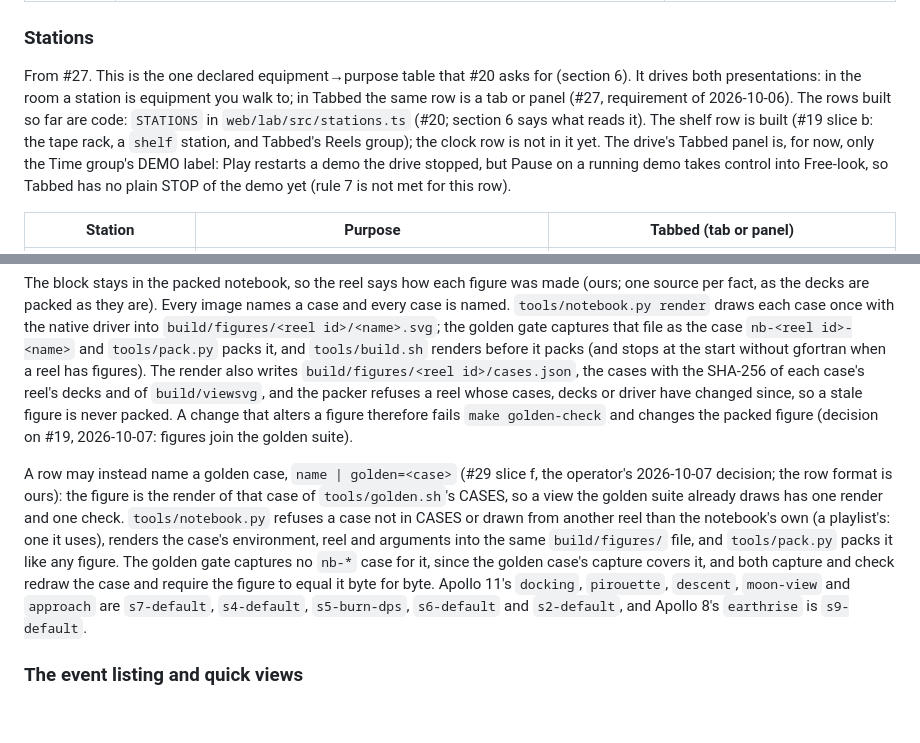
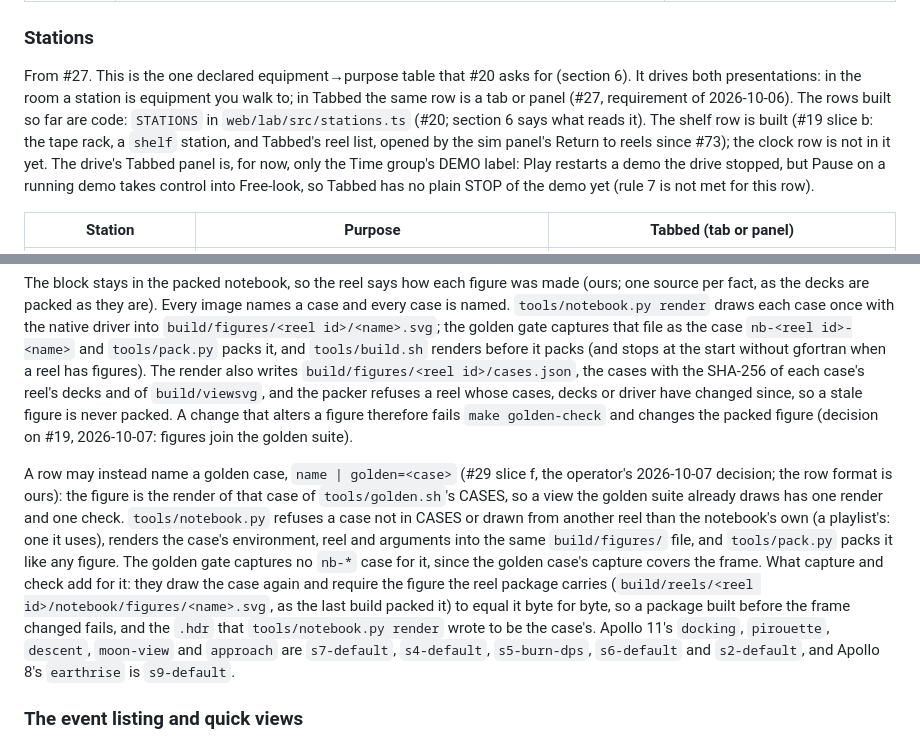
Before and after one commit to aaronsb/view1108, a Markdown page: docs/systems-model.md, 2 parts joined by grey strips. Rendered like a GitHub page; blank space fills up the shorter version.

```diff
--- a/docs/systems-model.md
+++ b/docs/systems-model.md
@@ -18,7 +18,7 @@ What the viewer meets, from the outside in. The layers and the station table are
 
 ### Stations
 
-From #27. This is the one declared equipment→purpose table that #20 asks for (section 6). It drives both presentations: in the room a station is equipment you walk to; in Tabbed the same row is a tab or panel (#27, requirement of 2026-10-06). The rows built so far are code: `STATIONS` in `web/lab/src/stations.ts` (#20; section 6 says what reads it). The shelf row is built (#19 slice b: the tape rack, a `shelf` station, and Tabbed's Reels group); the clock row is not in it yet. The drive's Tabbed panel is, for now, only the Time group's DEMO label: Play restarts a demo the drive stopped, but Pause on a running demo takes control into Free-look, so Tabbed has no plain STOP of the demo yet (rule 7 is not met for this row).
+From #27. This is the one declared equipment→purpose table that #20 asks for (section 6). It drives both presentations: in the room a station is equipment you walk to; in Tabbed the same row is a tab or panel (#27, requirement of 2026-10-06). The rows built so far are code: `STATIONS` in `web/lab/src/stations.ts` (#20; section 6 says what reads it). The shelf row is built (#19 slice b: the tape rack, a `shelf` station, and Tabbed's reel list, opened by the sim panel's Return to reels since #73); the clock row is not in it yet. The drive's Tabbed panel is, for now, only the Time group's DEMO label: Play restarts a demo the drive stopped, but Pause on a running demo takes control into Free-look, so Tabbed has no plain STOP of the demo yet (rule 7 is not met for this row).
 
 | Station | Purpose | Tabbed (tab or panel) |
 |---|---|---|
@@ -203,7 +203,7 @@ descent    | VIEW_LABLV=2 | apollo11-asflown | 5 369600
 
 The block stays in the packed notebook, so the reel says how each figure was made (ours; one source per fact, as the decks are packed as they are). Every image names a case and every case is named. `tools/notebook.py render` draws each case once with the native driver into `build/figures/<reel id>/<name>.svg`; the golden gate captures that file as the case `nb-<reel id>-<name>` and `tools/pack.py` packs it, and `tools/build.sh` renders before it packs (and stops at the start without gfortran when a reel has figures). The render also writes `build/figures/<reel id>/cases.json`, the cases with the SHA-256 of each case's reel's decks and of `build/viewsvg`, and the packer refuses a reel whose cases, decks or driver have changed since, so a stale figure is never packed. A change that alters a figure therefore fails `make golden-check` and changes the packed figure (decision on #19, 2026-10-07: figures join the golden suite).
 
-A row may instead name a golden case, `name | golden=<case>` (#29 slice f, the operator's 2026-10-07 decision; the row format is ours): the figure is the render of that case of `tools/golden.sh`'s CASES, so a view the golden suite already draws has one render and one check. `tools/notebook.py` refuses a case not in CASES or drawn from another reel than the notebook's own (a playlist's: one it uses), renders the case's environment, reel and arguments into the same `build/figures/` file, and `tools/pack.py` packs it like any figure. The golden gate captures no `nb-*` case for it, since the golden case's capture covers it, and both capture and check redraw the case and require the figure to equal it byte for byte. Apollo 11's `docking`, `pirouette`, `descent`, `moon-view` and `approach` are `s7-default`, `s4-default`, `s5-burn-dps`, `s6-default` and `s2-default`, and Apollo 8's `earthrise` is `s9-default`.
+A row may instead name a golden case, `name | golden=<case>` (#29 slice f, the operator's 2026-10-07 decision; the row format is ours): the figure is the render of that case of `tools/golden.sh`'s CASES, so a view the golden suite already draws has one render and one check. `tools/notebook.py` refuses a case not in CASES or drawn from another reel than the notebook's own (a playlist's: one it uses), renders the case's environment, reel and arguments into the same `build/figures/` file, and `tools/pack.py` packs it like any figure. The golden gate captures no `nb-*` case for it, since the golden case's capture covers the frame. What capture and check add for it: they draw the case again and require the figure the reel package carries (`build/reels/<reel id>/notebook/figures/<name>.svg`, as the last build packed it) to equal it byte for byte, so a package built before the frame changed fails, and the `.hdr` that `tools/notebook.py render` wrote to be the case's. Apollo 11's `docking`, `pirouette`, `descent`, `moon-view` and `approach` are `s7-default`, `s4-default`, `s5-burn-dps`, `s6-default` and `s2-default`, and Apollo 8's `earthrise` is `s9-default`.
 
 ### The event listing and quick views
 
```
Also changed, not shown: other parts of docs/systems-model.md (+3 -3 lines), CLAUDE.md (+3 -3 lines), docs/modes.md (+2 -2 lines).
